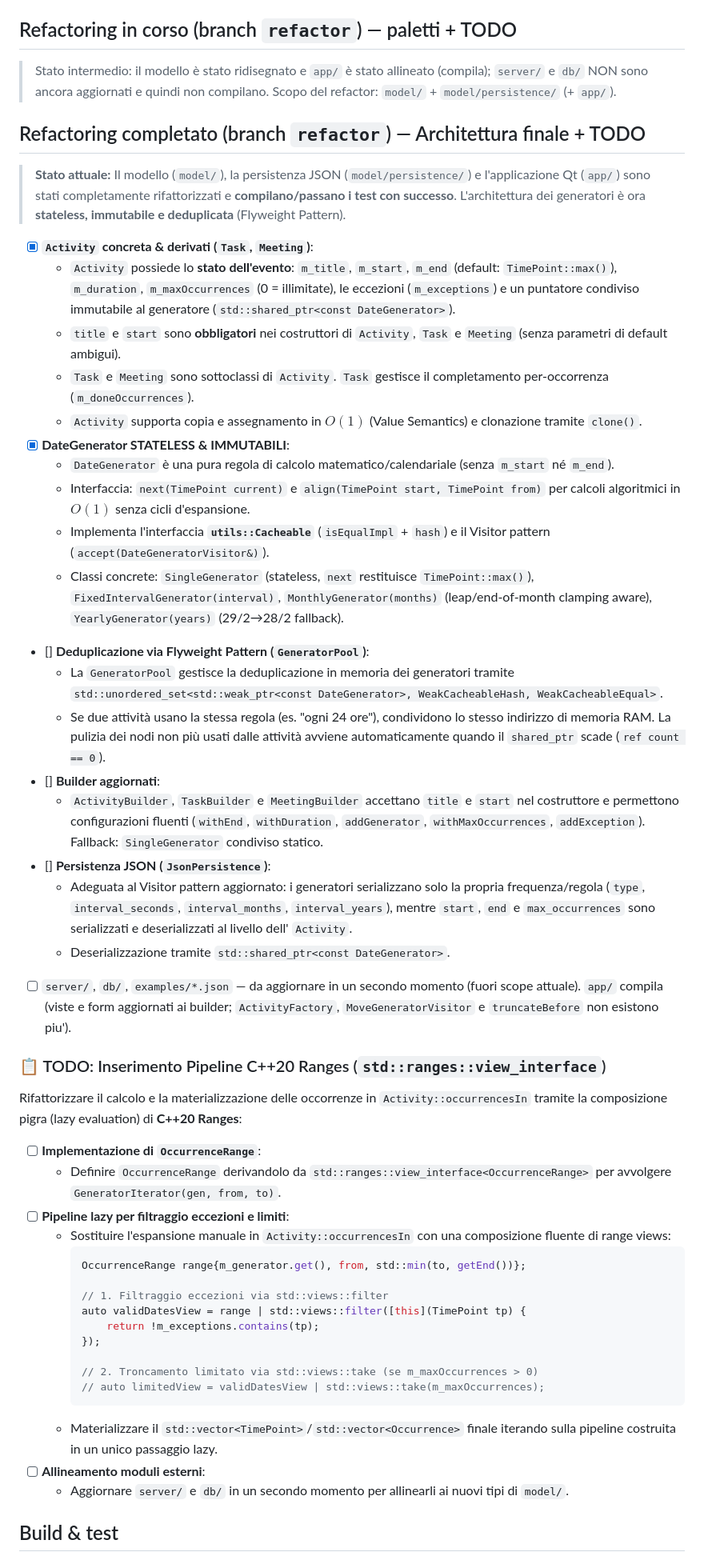
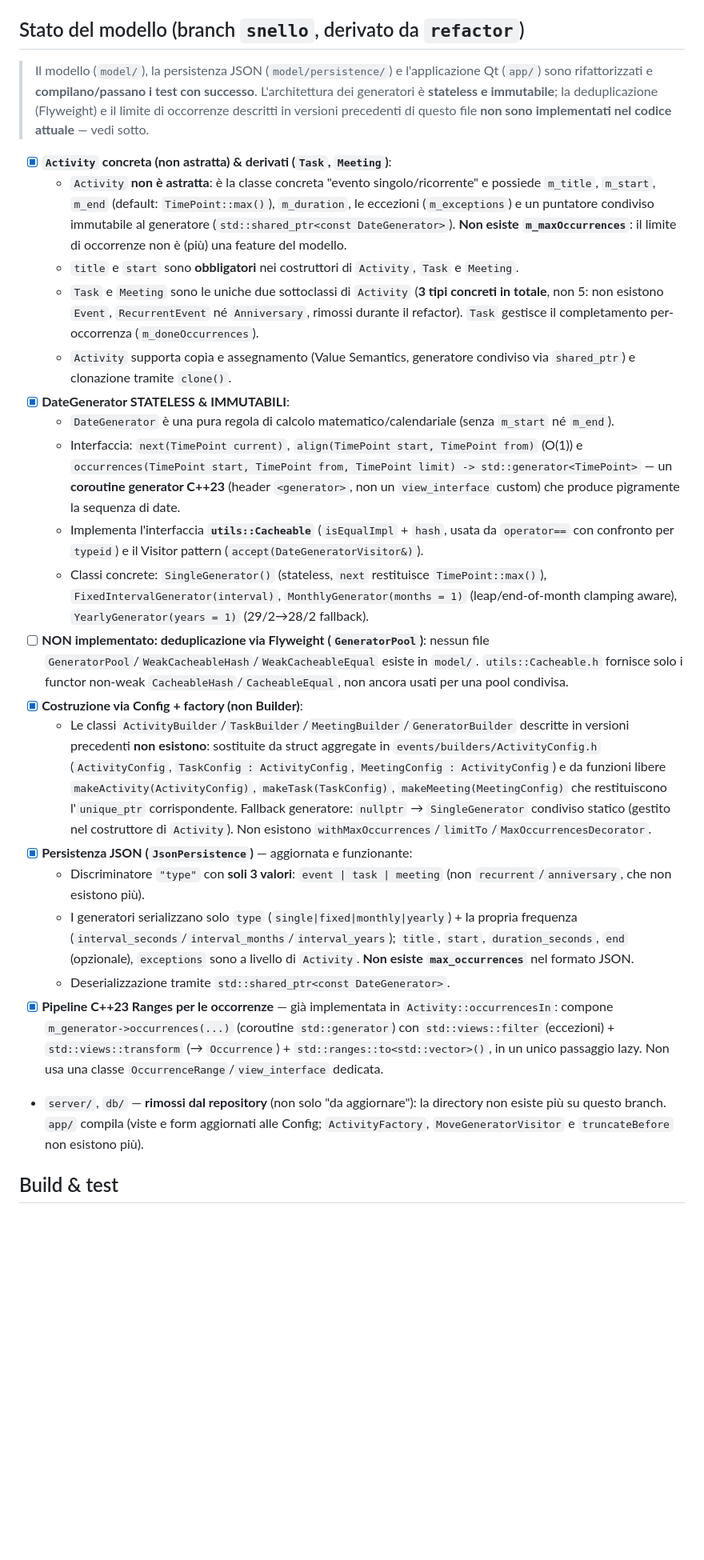
Before and after one commit to AlessandroPaduret/Progetto-PAO, a Markdown page: CLAUDE.md, the part around one of its changes. Shown at 80% size. GitHub-like rendering; blank space fills up the shorter version.

````diff
--- a/CLAUDE.md
+++ b/CLAUDE.md
@@ -6,56 +6,29 @@ C++20 library for calendar/personal activities (domain model). Namespace `events
 
 > **Delivery target (PAO course spec 2025/26):** the app to be delivered must compile in the professor's container (`unipd-oop/qt-env:2025`, Ubuntu 24.04 + g++ 13.3 + cmake 3.28 + **Qt 6.4.2 + qmake 3.1**, NO Catch2/nlohmann/libpqxx) and run **standalone** with local JSON file persistence. The REST server + PostgreSQL stack is an optional extra, off the evaluation critical path. Roadmap: Fase 0 (env check) + Fase 1 (Activity hierarchy) + Fase 2 (JSON persistence via Visitor) + Fase 3 (standalone Qt single-window app) + Fase 4 (delivery: `Attivita.pro` qmake, `examples/attivita_esempio.json`, `pack_delivery.sh` zip script, verified build-from-zip in the prof container) + Fase 5 (PDF report: `relazione/relazione.tex`, compiles 4pp) DONE. Remaining for the student: UML figure (`relazione/figura/`), name/matricola, actual hours in the report table.
 
-## Refactoring in corso (branch `refactor`) — paletti + TODO
+## Stato del modello (branch `snello`, derivato da `refactor`)
 
-> Stato intermedio: il modello è stato ridisegnato e `app/` è stato allineato (compila); `server/` e `db/` NON sono ancora aggiornati e quindi non compilano. Scopo del refactor: `model/` + `model/persistence/` (+ `app/`).
+> Il modello (`model/`), la persistenza JSON (`model/persistence/`) e l'applicazione Qt (`app/`) sono rifattorizzati e **compilano/passano i test con successo**. L'architettura dei generatori è **stateless e immutabile**; la deduplicazione (Flyweight) e il limite di occorrenze descritti in versioni precedenti di questo file **non sono implementati nel codice attuale** — vedi sotto.
 
-## Refactoring completato (branch `refactor`) — Architettura finale + TODO
-
-> **Stato attuale:** Il modello (`model/`), la persistenza JSON (`model/persistence/`) e l'applicazione Qt (`app/`) sono stati completamente rifattorizzati e **compilano/passano i test con successo**. L'architettura dei generatori è ora **stateless, immutabile e deduplicata** (Flyweight Pattern).
-
-- [x] **`Activity` concreta & derivati (`Task`, `Meeting`)**:
-  - `Activity` possiede lo **stato dell'evento**: `m_title`, `m_start`, `m_end` (default: `TimePoint::max()`), `m_duration`, `m_maxOccurrences` (0 = illimitate), le eccezioni (`m_exceptions`) e un puntatore condiviso immutabile al generatore (`std::shared_ptr<const DateGenerator>`).
-  - `title` e `start` sono **obbligatori** nei costruttori di `Activity`, `Task` e `Meeting` (senza parametri di default ambigui).
-  - `Task` e `Meeting` sono sottoclassi di `Activity`. `Task` gestisce il completamento per-occorrenza (`m_doneOccurrences`).
-  - `Activity` supporta copia e assegnamento in $O(1)$ (Value Semantics) e clonazione tramite `clone()`.
+- [x] **`Activity` concreta (non astratta) & derivati (`Task`, `Meeting`)**:
+  - `Activity` **non è astratta**: è la classe concreta "evento singolo/ricorrente" e possiede `m_title`, `m_start`, `m_end` (default: `TimePoint::max()`), `m_duration`, le eccezioni (`m_exceptions`) e un puntatore condiviso immutabile al generatore (`std::shared_ptr<const DateGenerator>`). **Non esiste `m_maxOccurrences`**: il limite di occorrenze non è (più) una feature del modello.
+  - `title` e `start` sono **obbligatori** nei costruttori di `Activity`, `Task` e `Meeting`.
+  - `Task` e `Meeting` sono le uniche due sottoclassi di `Activity` (**3 tipi concreti in totale**, non 5: non esistono `Event`, `RecurrentEvent` né `Anniversary`, rimossi durante il refactor). `Task` gestisce il completamento per-occorrenza (`m_doneOccurrences`).
+  - `Activity` supporta copia e assegnamento (Value Semantics, generatore condiviso via `shared_ptr`) e clonazione tramite `clone()`.
 - [x] **DateGenerator STATELESS & IMMUTABILI**:
   - `DateGenerator` è una pura regola di calcolo matematico/calendariale (senza `m_start` né `m_end`).
-  - Interfaccia: `next(TimePoint current)` e `align(TimePoint start, TimePoint from)` per calcoli algoritmici in $O(1)$ senza cicli d'espansione.
-  - Implementa l'interfaccia **`utils::Cacheable`** (`isEqualImpl` + `hash`) e il Visitor pattern (`accept(DateGeneratorVisitor&)`).
-  - Classi concrete: `SingleGenerator` (stateless, `next` restituisce `TimePoint::max()`), `FixedIntervalGenerator(interval)`, `MonthlyGenerator(months)` (leap/end-of-month clamping aware), `YearlyGenerator(years)` (29/2→28/2 fallback).
-- [] **Deduplicazione via Flyweight Pattern (`GeneratorPool`)**:
-  - La `GeneratorPool` gestisce la deduplicazione in memoria dei generatori tramite `std::unordered_set<std::weak_ptr<const DateGenerator>, WeakCacheableHash, WeakCacheableEqual>`.
-  - Se due attività usano la stessa regola (es. "ogni 24 ore"), condividono lo stesso indirizzo di memoria RAM. La pulizia dei nodi non più usati dalle attività avviene automaticamente quando il `shared_ptr` scade (`ref count == 0`).
-- [] **Builder aggiornati**:
-  - `ActivityBuilder`, `TaskBuilder` e `MeetingBuilder` accettano `title` e `start` nel costruttore e permettono configurazioni fluenti (`withEnd`, `withDuration`, `addGenerator`, `withMaxOccurrences`, `addException`). Fallback: `SingleGenerator` condiviso statico.
-- [] **Persistenza JSON (`JsonPersistence`)**:
-  - Adeguata al Visitor pattern aggiornato: i generatori serializzano solo la propria frequenza/regola (`type`, `interval_seconds`, `interval_months`, `interval_years`), mentre `start`, `end` e `max_occurrences` sono serializzati e deserializzati al livello dell' `Activity`.
+  - Interfaccia: `next(TimePoint current)`, `align(TimePoint start, TimePoint from)` (O(1)) e `occurrences(TimePoint start, TimePoint from, TimePoint limit) -> std::generator<TimePoint>` — un **coroutine generator C++23** (header `<generator>`, non un `view_interface` custom) che produce pigramente la sequenza di date.
+  - Implementa l'interfaccia **`utils::Cacheable`** (`isEqualImpl` + `hash`, usata da `operator==` con confronto per `typeid`) e il Visitor pattern (`accept(DateGeneratorVisitor&)`).
+  - Classi concrete: `SingleGenerator()` (stateless, `next` restituisce `TimePoint::max()`), `FixedIntervalGenerator(interval)`, `MonthlyGenerator(months = 1)` (leap/end-of-month clamping aware), `YearlyGenerator(years = 1)` (29/2→28/2 fallback).
+- [ ] **NON implementato: deduplicazione via Flyweight (`GeneratorPool`)**: nessun file `GeneratorPool`/`WeakCacheableHash`/`WeakCacheableEqual` esiste in `model/`. `utils::Cacheable.h` fornisce solo i functor non-weak `CacheableHash`/`CacheableEqual`, non ancora usati per una pool condivisa.
+- [x] **Costruzione via Config + factory (non Builder)**:
+  - Le classi `ActivityBuilder`/`TaskBuilder`/`MeetingBuilder`/`GeneratorBuilder` descritte in versioni precedenti **non esistono**: sostituite da struct aggregate in `events/builders/ActivityConfig.h` (`ActivityConfig`, `TaskConfig : ActivityConfig`, `MeetingConfig : ActivityConfig`) e da funzioni libere `makeActivity(ActivityConfig)`, `makeTask(TaskConfig)`, `makeMeeting(MeetingConfig)` che restituiscono l'`unique_ptr` corrispondente. Fallback generatore: `nullptr` → `SingleGenerator` condiviso statico (gestito nel costruttore di `Activity`). Non esistono `withMaxOccurrences`/`limitTo`/`MaxOccurrencesDecorator`.
+- [x] **Persistenza JSON (`JsonPersistence`)** — aggiornata e funzionante:
+  - Discriminatore `"type"` con **soli 3 valori**: `event | task | meeting` (non `recurrent`/`anniversary`, che non esistono più).
+  - I generatori serializzano solo `type` (`single|fixed|monthly|yearly`) + la propria frequenza (`interval_seconds`/`interval_months`/`interval_years`); `title`, `start`, `duration_seconds`, `end` (opzionale), `exceptions` sono a livello di `Activity`. **Non esiste `max_occurrences`** nel formato JSON.
   - Deserializzazione tramite `std::shared_ptr<const DateGenerator>`.
-- [ ] `server/`, `db/`, `examples/*.json` — da aggiornare in un secondo momento (fuori scope attuale). `app/` compila (viste e form aggiornati ai builder; `ActivityFactory`, `MoveGeneratorVisitor` e `truncateBefore` non esistono piu').
-
-### 📋 TODO: Inserimento Pipeline C++20 Ranges (`std::ranges::view_interface`)
-
-Rifattorizzare il calcolo e la materializzazione delle occorrenze in `Activity::occurrencesIn` tramite la composizione pigra (lazy evaluation) di **C++20 Ranges**:
-
-- [ ] **Implementazione di `OccurrenceRange`**:
-  - Definire `OccurrenceRange` derivandolo da `std::ranges::view_interface<OccurrenceRange>` per avvolgere `GeneratorIterator(gen, from, to)`.
-- [ ] **Pipeline lazy per filtraggio eccezioni e limiti**:
-  - Sostituire l'espansione manuale in `Activity::occurrencesIn` con una composizione fluente di range views:
-    ```cpp
-    OccurrenceRange range{m_generator.get(), from, std::min(to, getEnd())};
-
-    // 1. Filtraggio eccezioni via std::views::filter
-    auto validDatesView = range | std::views::filter([this](TimePoint tp) {
-        return !m_exceptions.contains(tp);
-    });
-
-    // 2. Troncamento limitato via std::views::take (se m_maxOccurrences > 0)
-    // auto limitedView = validDatesView | std::views::take(m_maxOccurrences);
-    ```
-  - Materializzare il `std::vector<TimePoint>`/`std::vector<Occurrence>` finale iterando sulla pipeline costruita in un unico passaggio lazy.
-- [ ] **Allineamento moduli esterni**:
-  - Aggiornare `server/` e `db/` in un secondo momento per allinearli ai nuovi tipi di `model/`.
+- [x] **Pipeline C++23 Ranges per le occorrenze** — già implementata in `Activity::occurrencesIn`: compone `m_generator->occurrences(...)` (coroutine `std::generator`) con `std::views::filter` (eccezioni) + `std::views::transform` (→ `Occurrence`) + `std::ranges::to<std::vector>()`, in un unico passaggio lazy. Non usa una classe `OccurrenceRange`/`view_interface` dedicata.
+- `server/`, `db/` — **rimossi dal repository** (non solo "da aggiornare"): la directory non esiste più su questo branch. `app/` compila (viste e form aggiornati alle Config; `ActivityFactory`, `MoveGeneratorVisitor` e `truncateBefore` non esistono più).
 
 ## Build & test
 
````
Also changed, not shown: other parts of CLAUDE.md (+53 -72 lines).
